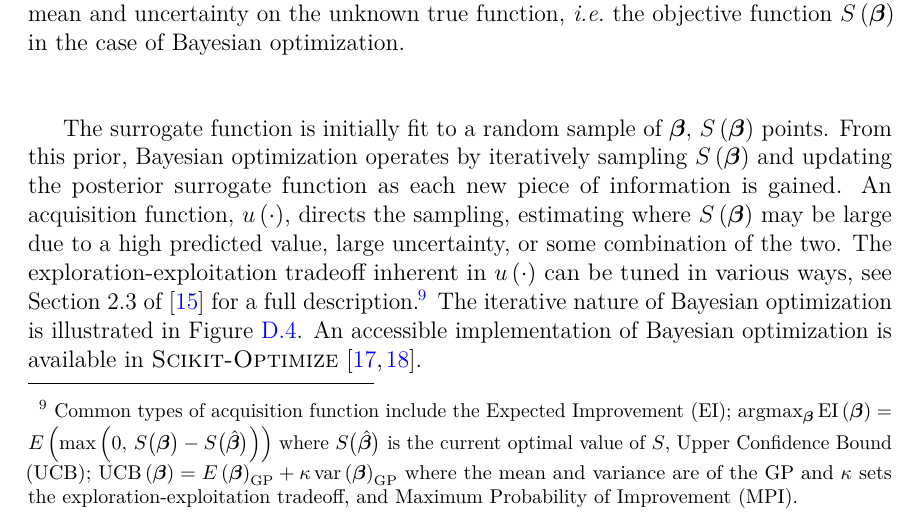
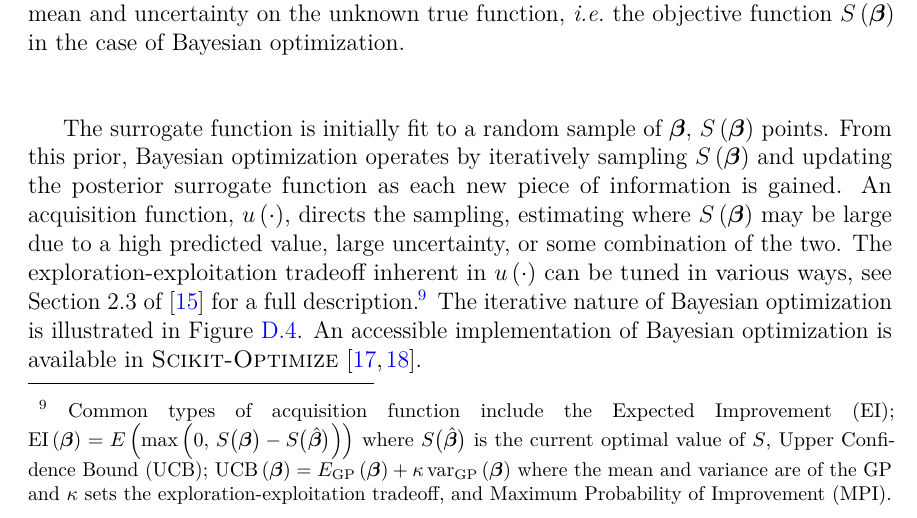
Before and after one commit to mepland/data_science_notes, a LaTeX thesis (ds_notes-epland.tex, which reads sections/appendixes/additional/unsupervised.tex): part of page 55 of 63, cut so that both start at the same text. Compiled offline with pdfLaTeX.

Commit message:
tweaked acquisition function defs

```diff
--- a/sections/appendixes/additional/unsupervised.tex
+++ b/sections/appendixes/additional/unsupervised.tex
@@ -71,10 +71,10 @@ due to a high predicted value, large uncertainty, or some combination of the two
 The exploration-exploitation tradeoff inherent in $u\left(\cdot\right)$
 can be tuned in various ways, see Section 2.3 of \cite{Brochu2010} for a full description\footnote{Common types of acquisition function include the
 Expected Improvement (EI);
-$\text{argmax}_{\bm{\beta}}\,\text{EI}\left(\bm{\beta}\right) = \expvalE{\max\left(0,\,S\big(\bm{\beta}\big) - S\big(\hat{\bm{\beta}}\big)\right)}$
+$\text{EI}\left(\bm{\beta}\right) = \expvalE{\max\left(0,\,S\big(\bm{\beta}\big) - S\big(\hat{\bm{\beta}}\big)\right)}$
 where $S\big(\hat{\bm{\beta}}\big)$ is the current optimal value of $S$,
 Upper Confidence Bound (UCB);
-$\text{UCB}\left(\bm{\beta}\right) = \expvalE{\bm{\beta}}_{\text{GP}} + \kappa\,\variance{\bm{\beta}}_{\text{GP}}$ where the mean and variance are of the GP and $\kappa$ sets the exploration-exploitation tradeoff,
+$\text{UCB}\left(\bm{\beta}\right) = E_{\text{GP}} \left(\bm{\beta}\right) + \kappa\,\text{var}_{\text{GP}} \left(\bm{\beta}\right)$ where the mean and variance are of the GP and $\kappa$ sets the exploration-exploitation tradeoff,
 and Maximum Probability of Improvement (MPI).}.
 The iterative nature of Bayesian optimization is illustrated in \cref{fig:additional:unsupervised:BO:BO_ex}.
 An accessible implementation of Bayesian optimization is available in \skopt \cite{scikit-optimize,Borisyak}.
```
